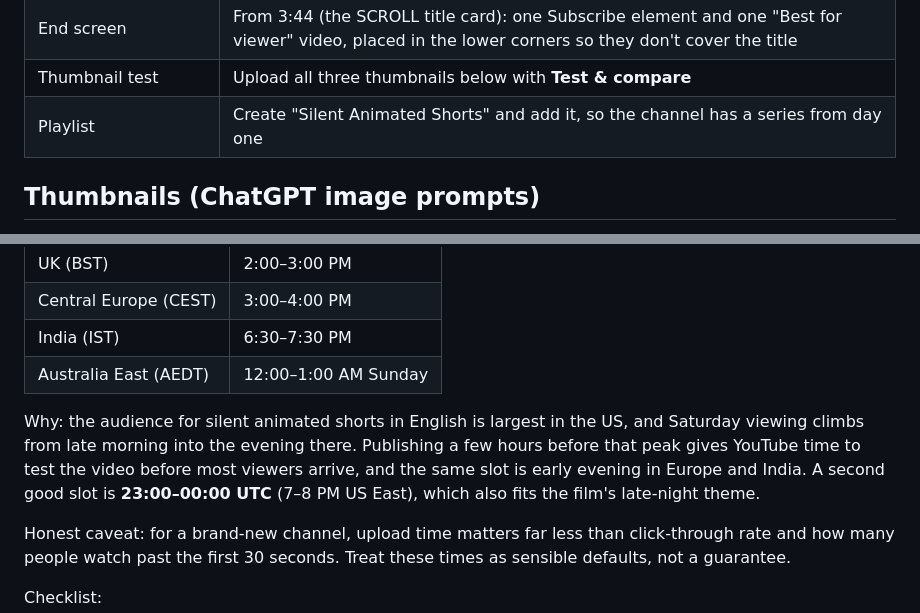
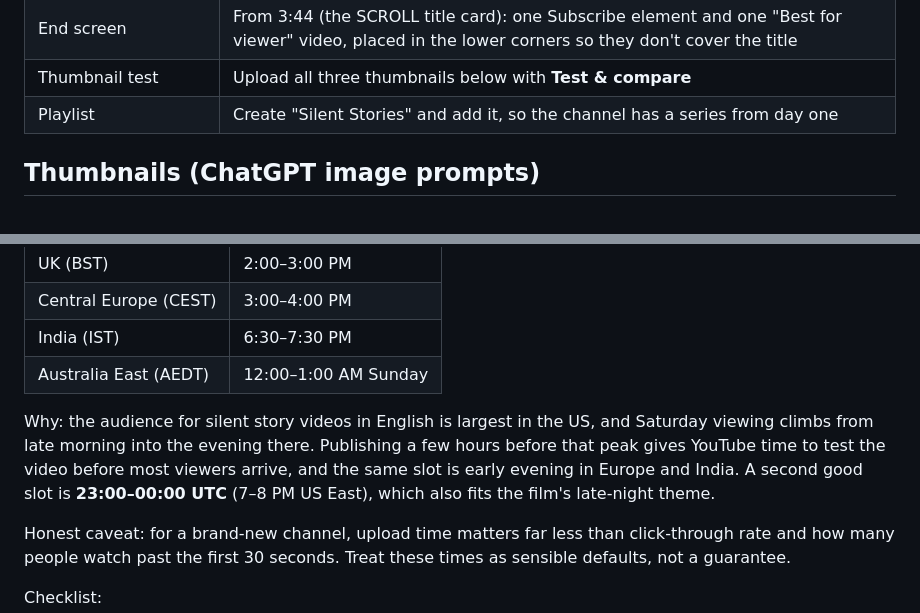
Before and after one commit to king1484/claude-workspace, a Markdown page: Scroll/marketing/METADATA.md, 2 parts joined by grey strips. Rendered like a GitHub page.

```diff
--- a/Scroll/marketing/METADATA.md
+++ b/Scroll/marketing/METADATA.md
@@ -83,7 +83,7 @@ Tags matter little for ranking now; they mainly help with misspellings. The titl
 | Pinned comment | `What time is your last swipe tonight? Mine's 11:30.` |
 | End screen | From 3:44 (the SCROLL title card): one Subscribe element and one "Best for viewer" video, placed in the lower corners so they don't cover the title |
 | Thumbnail test | Upload all three thumbnails below with **Test & compare** |
-| Playlist | Create "Silent Animated Shorts" and add it, so the channel has a series from day one |
+| Playlist | Create "Silent Stories" and add it, so the channel has a series from day one |
 
 ## Thumbnails (ChatGPT image prompts)
 
@@ -152,7 +152,7 @@ Notes:
 | India (IST) | 6:30–7:30 PM |
 | Australia East (AEDT) | 12:00–1:00 AM Sunday |
 
-Why: the audience for silent animated shorts in English is largest in the US, and Saturday viewing climbs from late morning into the evening there. Publishing a few hours before that peak gives YouTube time to test the video before most viewers arrive, and the same slot is early evening in Europe and India. A second good slot is **23:00–00:00 UTC** (7–8 PM US East), which also fits the film's late-night theme.
+Why: the audience for silent story videos in English is largest in the US, and Saturday viewing climbs from late morning into the evening there. Publishing a few hours before that peak gives YouTube time to test the video before most viewers arrive, and the same slot is early evening in Europe and India. A second good slot is **23:00–00:00 UTC** (7–8 PM US East), which also fits the film's late-night theme.
 
 Honest caveat: for a brand-new channel, upload time matters far less than click-through rate and how many people watch past the first 30 seconds. Treat these times as sensible defaults, not a guarantee.
 
```
Also changed, not shown: other parts of Scroll/marketing/METADATA.md (+8 -8 lines).
